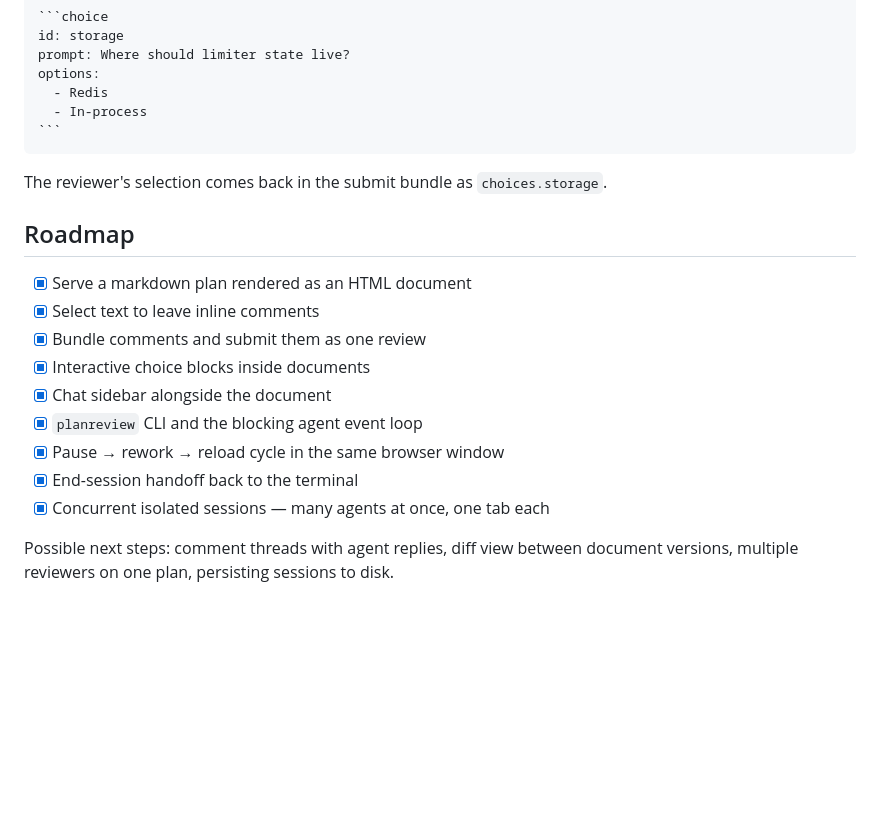
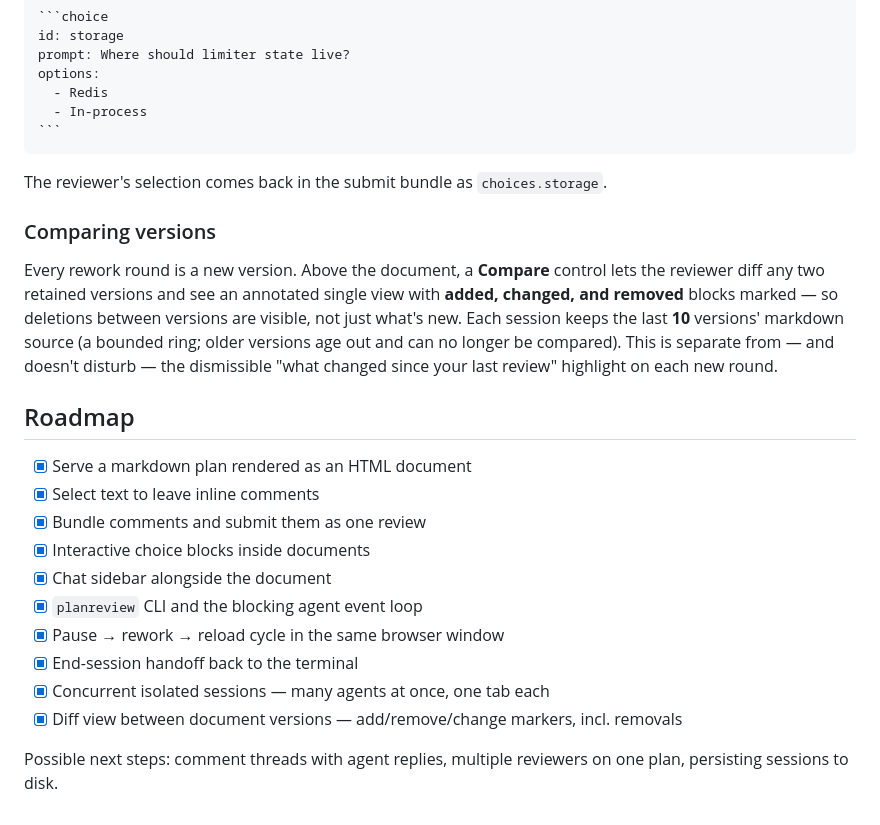
Before and after one commit to MDrakos/plan-review-editor, a Markdown page: README.md, the part around the change. GitHub-like rendering; blank space fills up the shorter version.

Commit message:
docs: document version-diff feature, /api/diff, and retention bound

```diff
--- a/README.md
+++ b/README.md
@@ -165,6 +165,16 @@ options:
 The reviewer's selection comes back in the submit bundle as
 `choices.storage`.
 
+### Comparing versions
+
+Every rework round is a new version. Above the document, a **Compare** control
+lets the reviewer diff any two retained versions and see an annotated single
+view with **added, changed, and removed** blocks marked — so deletions between
+versions are visible, not just what's new. Each session keeps the last **10**
+versions' markdown source (a bounded ring; older versions age out and can no
+longer be compared). This is separate from — and doesn't disturb — the
+dismissible "what changed since your last review" highlight on each new round.
+
 ## Roadmap
 
 - [x] Serve a markdown plan rendered as an HTML document
@@ -176,6 +186,7 @@ The reviewer's selection comes back in the submit bundle as
 - [x] Pause → rework → reload cycle in the same browser window
 - [x] End-session handoff back to the terminal
 - [x] Concurrent isolated sessions — many agents at once, one tab each
+- [x] Diff view between document versions — add/remove/change markers, incl. removals
 
-Possible next steps: comment threads with agent replies, diff view between
-document versions, multiple reviewers on one plan, persisting sessions to disk.
+Possible next steps: comment threads with agent replies, multiple reviewers on
+one plan, persisting sessions to disk.
```
Also changed, not shown: docs/PROTOCOL.md (+29 -1 lines).
